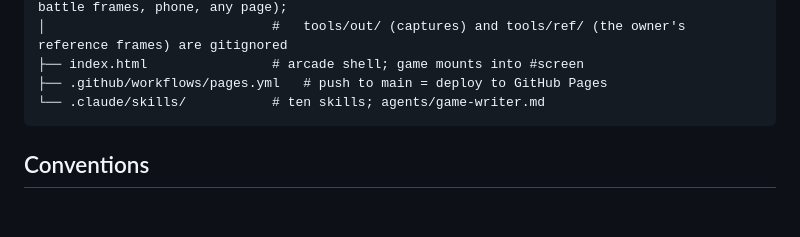
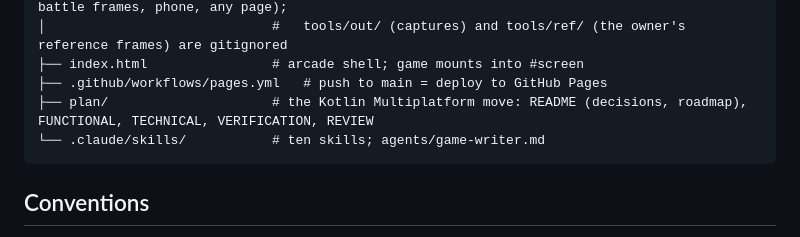
Before and after one commit to PatAkil/ember-quest, a Markdown page: CLAUDE.md, the part around the change. GitHub-like rendering; blank space fills up the shorter version.

Commit message:
Plan: the review log's header and a pointer to plan/ in the repo map
Co-Authored-By: Claude Fable 5.1 <noreply@anthropic.com>
Claude-Session: https://claude.ai/code/session_01KDNF6YvH6aVLbRp4SjMWga

````diff
--- a/CLAUDE.md
+++ b/CLAUDE.md
@@ -41,6 +41,7 @@ ember-quest/
 │                             #   tools/out/ (captures) and tools/ref/ (the owner's reference frames) are gitignored
 ├── index.html                # arcade shell; game mounts into #screen
 ├── .github/workflows/pages.yml   # push to main = deploy to GitHub Pages
+├── plan/                     # the Kotlin Multiplatform move: README (decisions, roadmap), FUNCTIONAL, TECHNICAL, VERIFICATION, REVIEW
 └── .claude/skills/           # ten skills; agents/game-writer.md
 ```
 
````
Also changed, not shown: plan/REVIEW.md (added, +22 -0 lines).
